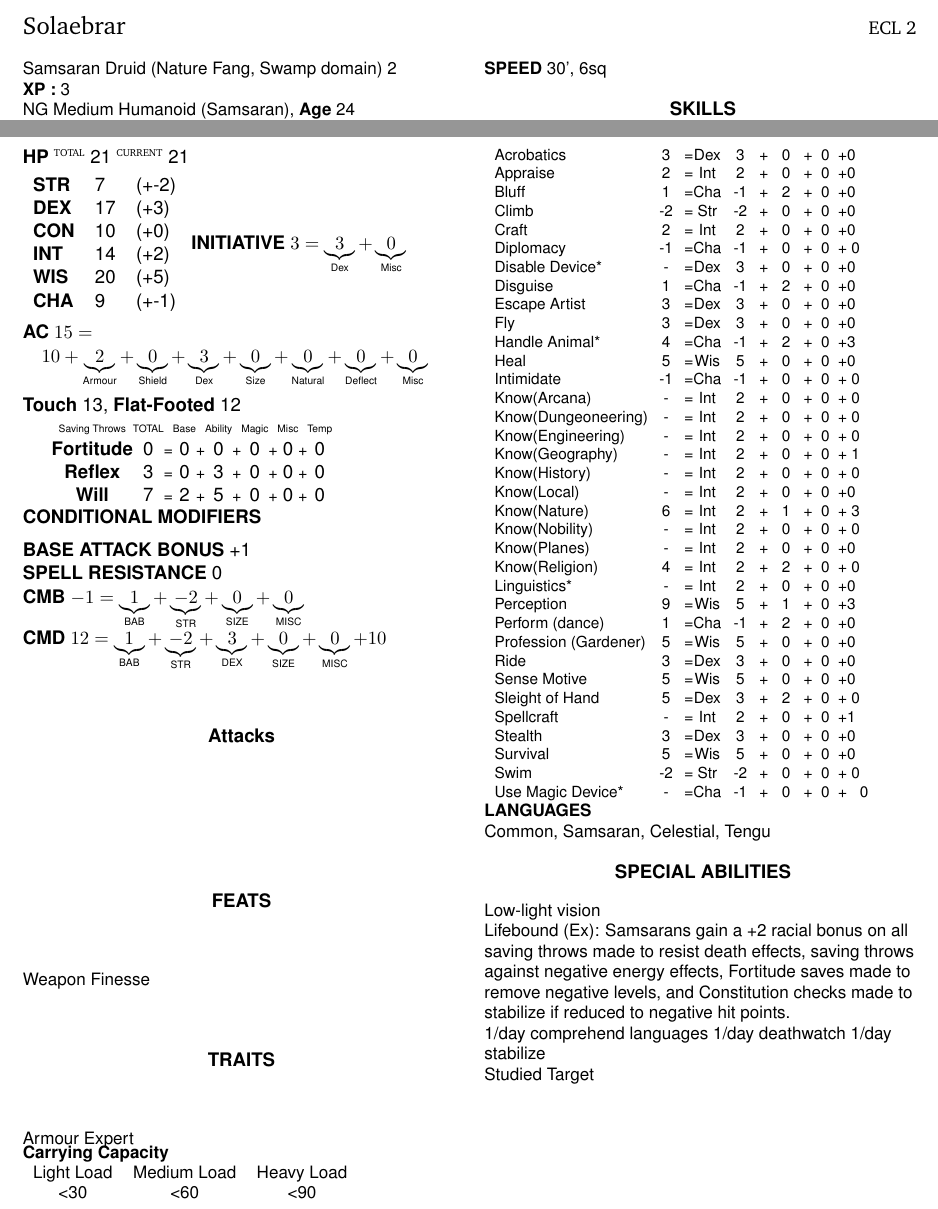
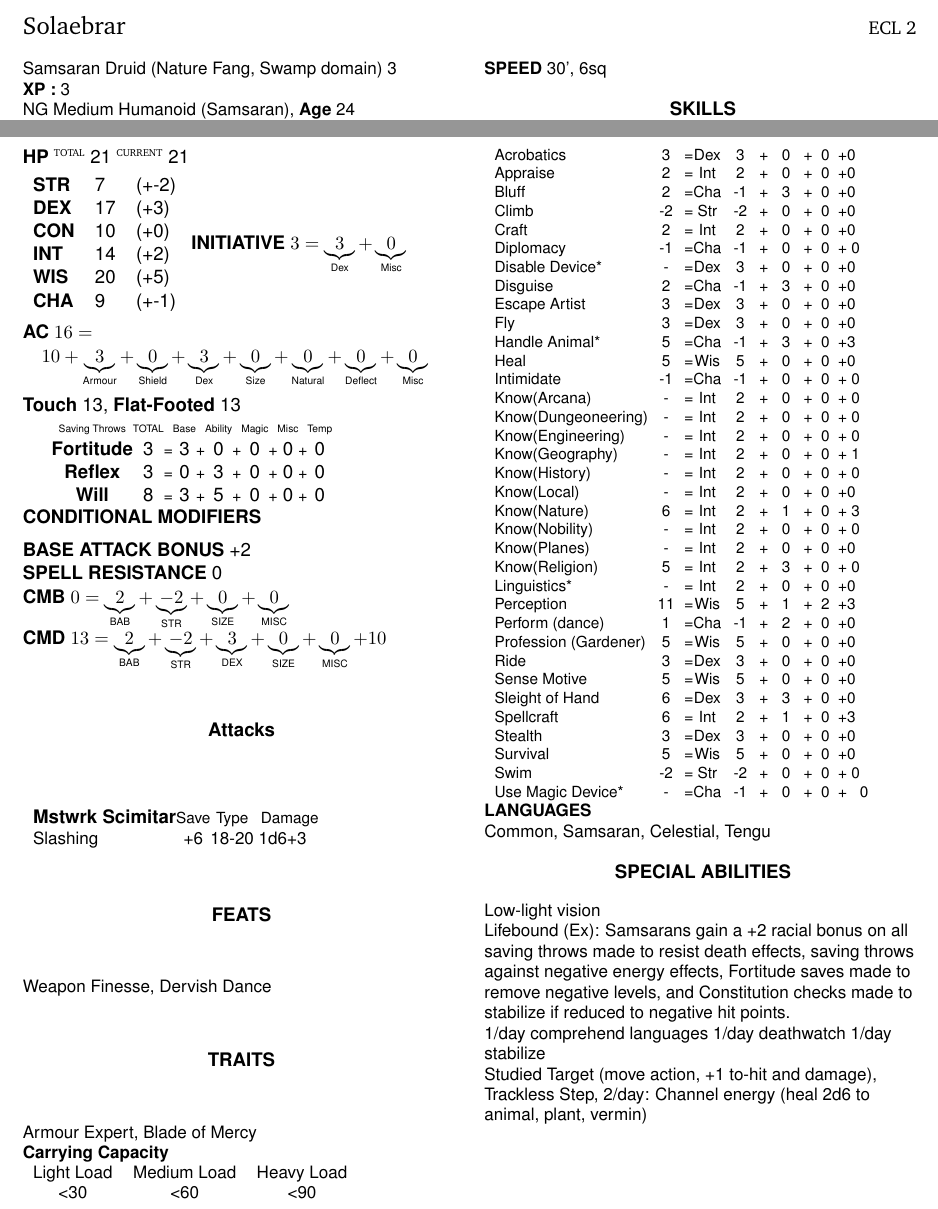
Before and after one commit to Mekkiss/solaebrar, a LaTeX book (Charsheet.tex, which reads Abilities.tex, Attacks.tex, Skills.tex): two parts of page 1 of 2, joined at a grey line, cut so that both start at the same text. Compiled offline with pdfLaTeX.

Commit message:
Solaebrar level 3 (start)

```diff
--- a/Abilities.tex
+++ b/Abilities.tex
@@ -97,3 +97,4 @@
 \setcounter{cmdmisc}{\value{acdeflect}}
 
 \newcommand{\feats}{
+Weapon Finesse, Dervish Dance\\
@@ -101,8 +101,7 @@ Weapon Finesse\\
 }
 
 \newcommand{\traits}{
-Armour Expert \\
-\\
+Armour Expert, Blade of Mercy\\
 }
 \newcommand{\specialabilities}{
 Low-light vision \\
@@ -113,7 +112,7 @@ reduced to negative hit points. \\
 1/day comprehend languages
 1/day deathwatch
 1/day stabilize \\
-Studied Target
+Studied Target (move action, +1 to-hit and damage), Trackless Step, 2/day: Channel energy (heal 2d6 to animal, plant, vermin)
 }
 
 \newcommand{\conditionalmods}{
--- a/Attacks.tex
+++ b/Attacks.tex
@@ -1,2 +1,3 @@
 %\attacks{Acid Splash}{normal}{Acid Splash}{+5}{20/x2}{d3}
 %\attacks{Med Mstrwrk Longspear}{Normal}{Longspear}{-2}{20/x3}{1d6-3}
+\attacks{Mstwrk Scimitar}{Normal}{Slashing}{+6}{18-20}{1d6+3}
--- a/Skills.tex
+++ b/Skills.tex
@@ -4,15 +4,15 @@
 % eg: \skill{Bluff}{Cha}{2}{0}{1}{0}
 \skill{Acrobatics}             {Dex}{0}{0}{0}{0}
 \skill{Appraise}               {Int}{0}{0}{0}{0}
-\skill{Bluff}                  {Cha}{2}{0}{0}{0}
+\skill{Bluff}                  {Cha}{3}{0}{0}{0}
 \skill{Climb}                  {Str}{0}{0}{1}{0}
 \skill{Craft}                  {Int}{0}{0}{1}{0}
 \skill{Diplomacy}              {Cha}{0}{0}{0}{0}
 \skill{Disable Device*}        {Dex}{0}{0}{0}{1}
-\skill{Disguise}               {Cha}{2}{0}{0}{0}
+\skill{Disguise}               {Cha}{3}{0}{0}{0}
 \skill{Escape Artist}          {Dex}{0}{0}{0}{0}
 \skill{Fly}                    {Dex}{0}{0}{1}{0}
-\skill{Handle Animal*}         {Cha}{2}{0}{1}{1}
+\skill{Handle Animal*}         {Cha}{3}{0}{1}{1}
 \skill{Heal}                   {Wis}{0}{0}{1}{0}
 \skill{Intimidate}             {Cha}{0}{0}{0}{0}
 \skill{Know(Arcana)}           {Int}{0}{0}{0}{1}
@@ -24,15 +24,15 @@
 \skill{Know(Nature)}           {Int}{1}{0}{1}{1}
 \skill{Know(Nobility)}         {Int}{0}{0}{0}{1}
 \skill{Know(Planes)}           {Int}{0}{0}{0}{1}
-\skill{Know(Religion)}         {Int}{2}{0}{0}{1}
+\skill{Know(Religion)}         {Int}{3}{0}{0}{1}
 \skill{Linguistics*}           {Int}{0}{0}{0}{1}
-\skill{Perception}             {Wis}{1}{0}{1}{0}
+\skill{Perception}             {Wis}{1}{2}{1}{0}
 \skill{Perform (dance)}        {Cha}{2}{0}{0}{1}
 \skill{Profession (Gardener)}  {Wis}{0}{0}{1}{0}
 \skill{Ride}                   {Dex}{0}{0}{1}{0}
 \skill{Sense Motive}           {Wis}{0}{0}{0}{0}
-\skill{Sleight of Hand}        {Dex}{2}{0}{0}{0}
-\skill{Spellcraft}             {Int}{0}{0}{1}{1}
+\skill{Sleight of Hand}        {Dex}{3}{0}{0}{0}
+\skill{Spellcraft}             {Int}{1}{0}{1}{1}
 \skill{Stealth}                {Dex}{0}{0}{0}{0}
 \skill{Survival}               {Wis}{0}{0}{1}{0}
 \skill{Swim}                   {Str}{0}{0}{1}{0}
```
Also changed, not shown: ITS.tex (+4 -0 lines), Spelllevel.tex (+3 -2 lines), Abilities.tex (21 more changed lines).
